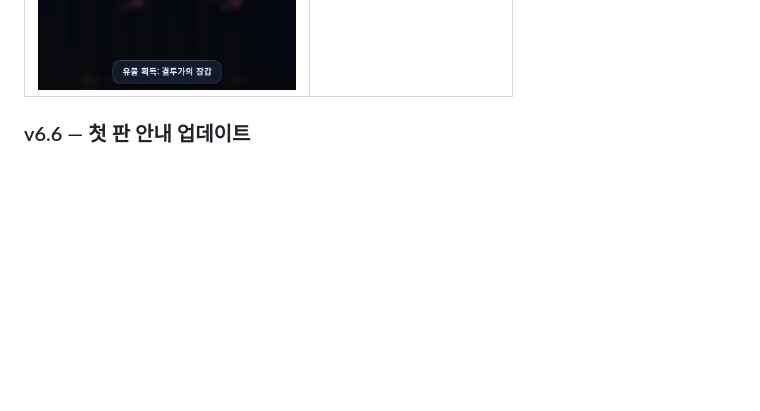
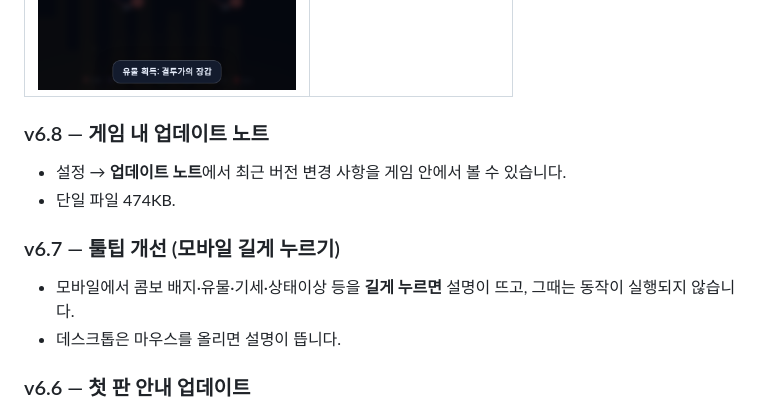
Before and after one commit to secretbasesys/dice-chain-rpg, a Markdown page: README.md, the part around the change. Drawn GitHub-style; blank space fills up the shorter version.

```diff
--- a/README.md
+++ b/README.md
@@ -49,6 +49,14 @@
 | 설정 (글씨·대비) | 고대비 + 아주 큰 글씨 전투 |
 |---|---|
 | ![설정](screenshots/settings_v48.png) | ![고대비](screenshots/combat_hc_xl.png) |
+
+### v6.8 — 게임 내 업데이트 노트
+- 설정 → **업데이트 노트**에서 최근 버전 변경 사항을 게임 안에서 볼 수 있습니다.
+- 단일 파일 474KB.
+
+### v6.7 — 툴팁 개선 (모바일 길게 누르기)
+- 모바일에서 콤보 배지·유물·기세·상태이상 등을 **길게 누르면** 설명이 뜨고, 그때는 동작이 실행되지 않습니다.
+- 데스크톱은 마우스를 올리면 설명이 뜹니다.
 
 ### v6.6 — 첫 판 안내 업데이트
 - 첫 판 튜토리얼에 **보스 유물 · 스킬 드래프트 · 유물 시너지** 설명 카드를 추가했습니다.
```
Also changed, not shown: screenshots/patchnotes.png (added), screenshots/qa_360_combat.png (added), screenshots/tip_hover.png (added), screenshots/tip_longpress.png (added), 7 other files.
